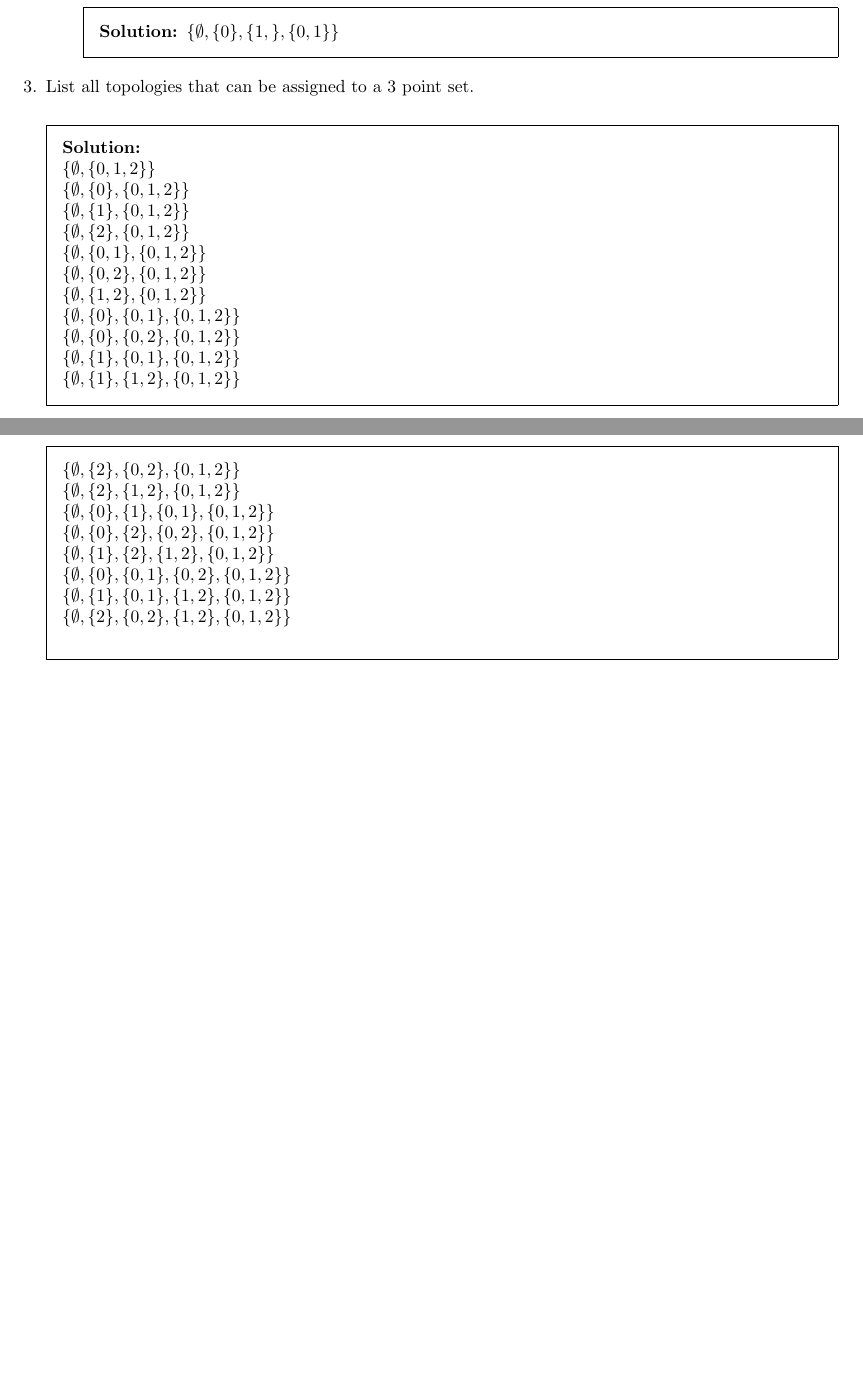
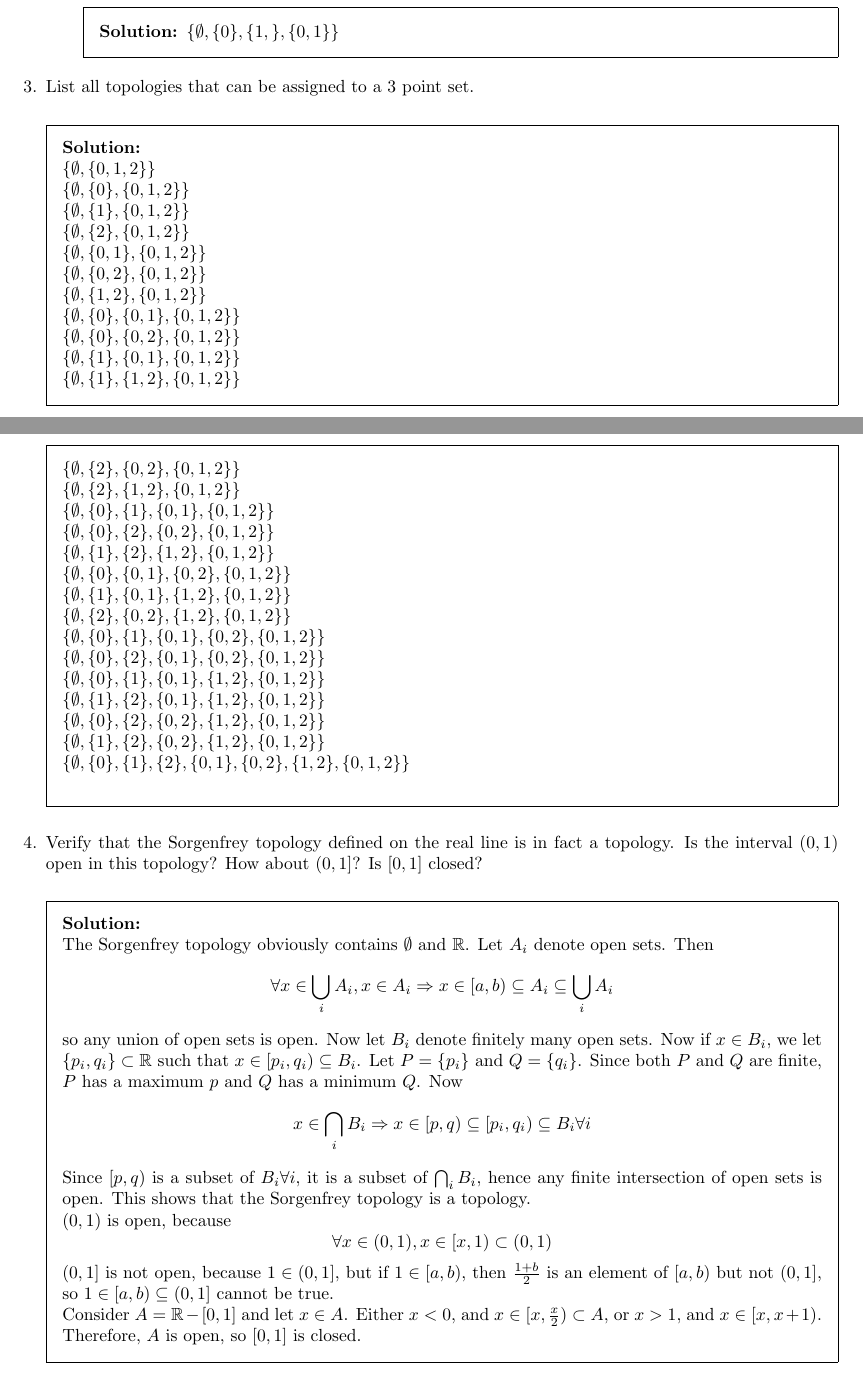
Before and after one commit to latexsupremecist/Topology-Conover-Solutions, a LaTeX problem sheet (main.tex, which reads ch4.tex): two parts of pages 2 and 3 of 3, joined at a grey line, cut so that both start at the same text, the shorter picture padded with empty space. Compiled offline with pdfLaTeX.

Commit message:
part of 4.2.6

```diff
--- a/ch4.tex
+++ b/ch4.tex
@@ -61,7 +61,26 @@ It contains $\emptyset$ and $X$. Since there are only 3 open sets, brute forcing
  $\{\emptyset, \{0\}, \{0,1\}, \{0,2\}, \{0,1,2\}\}$ \\
  $\{\emptyset, \{1\}, \{0,1\}, \{1,2\}, \{0,1,2\}\}$ \\
  $\{\emptyset, \{2\}, \{0,2\}, \{1,2\}, \{0,1,2\}\}$ \\
- %%0,1,(0,1),(0,2)
- %%repeat for 0,2, then for 1 and then 2
- %%finally all (discrete)
+ $\{\emptyset, \{0\}, \{1\}, \{0,1\}, \{0,2\}, \{0,1,2\}\}$ \\
+ $\{\emptyset, \{0\}, \{2\}, \{0,1\}, \{0,2\}, \{0,1,2\}\}$ \\
+ $\{\emptyset, \{0\}, \{1\}, \{0,1\}, \{1,2\}, \{0,1,2\}\}$ \\
+ $\{\emptyset, \{1\}, \{2\}, \{0,1\}, \{1,2\}, \{0,1,2\}\}$ \\
+ $\{\emptyset, \{0\}, \{2\}, \{0,2\}, \{1,2\}, \{0,1,2\}\}$ \\
+ $\{\emptyset, \{1\}, \{2\}, \{0,2\}, \{1,2\}, \{0,1,2\}\}$ \\
+ $\{\emptyset, \{0\}, \{1\}, \{2\}, \{0,1\}, \{0,2\}, \{1,2\}, \{0,1,2\}\}$ \\
 \end{solution}
+
+\question{Verify that the Sorgenfrey topology defined on the real line is in fact a topology. Is the interval $(0,1)$ open in this topology? How about $(0,1]$? Is $[0,1]$ closed?}
+
+\begin{solution}
+ \\The Sorgenfrey topology obviously contains $\emptyset$ and $\R$. Let $A_i$ denote open sets. Then
+ $$\forall x \in \bigcup_i A_i, x \in A_i \Rightarrow x \in [a,b) \subseteq A_i \subseteq \bigcup_i A_i$$
+ so any union of open sets is open. Now let $B_i$ denote finitely many open sets. Now if $x \in B_i$, we let $\{p_i,q_i\} \subset \R$ such that $x \in [p_i,q_i) \subseteq B_i$. Let $P = \{p_i\}$ and $Q = \{q_i\}$. Since both $P$ and $Q$ are finite, $P$ has a maximum $p$ and $Q$ has a minimum $Q$.
+ Now
+ $$x \in \bigcap_i B_i \Rightarrow x \in [p,q) \subseteq [p_i,q_i) \subseteq B_i \forall i$$
+ Since $[p,q)$ is a subset of $B_i \forall i$, it is a subset of $\bigcap_i B_i$, hence any finite intersection of open sets is open. This shows that the Sorgenfrey topology is a topology. \\
+ $(0,1)$ is open, because
+ $$\forall x \in (0,1), x \in [x,1) \subset (0,1)$$
+ $(0,1]$ is not open, because $1 \in (0,1]$, but if $1 \in [a,b)$, then $\frac{1+b}{2}$ is an element of $[a,b)$ but not $(0,1]$, so $1 \in [a,b) \subseteq (0,1]$ cannot be true. \\
+ Consider $A = \R - [0,1]$ and let $x \in A$. Either $x < 0$, and $x \in [x,\frac{x}{2}) \subset A$, or $x > 1$, and $x \in [x,x+1)$. Therefore, $A$ is open, so $[0,1]$ is closed.
+\end{solution}
```
Also changed, not shown: main.pdf.
